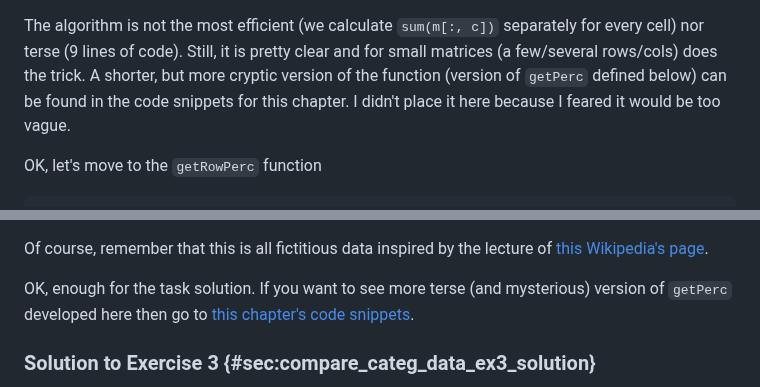
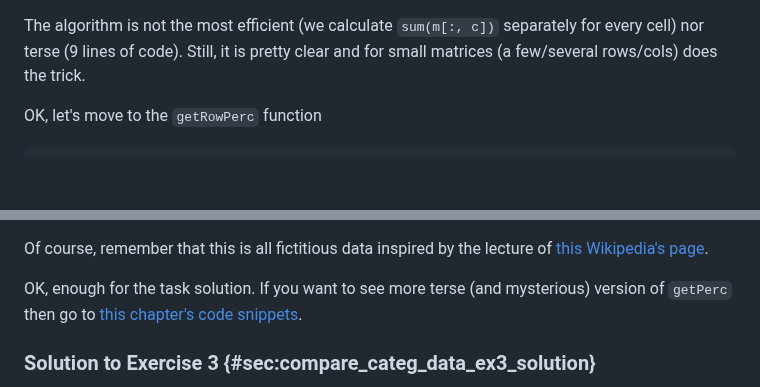
Before and after one commit to b-lukaszuk/RJ_BS_eng, a Markdown page: contents/comparisons_categ_data.md, 2 parts joined by grey strips. GitHub-like rendering; blank space fills up the shorter version.

```diff
--- a/contents/comparisons_categ_data.md
+++ b/contents/comparisons_categ_data.md
@@ -945,10 +945,7 @@ decimal points (`round` and `digits = 2`).
 
 The algorithm is not the most efficient (we calculate `sum(m[:, c])` separately
 for every cell) nor terse (9 lines of code). Still, it is pretty clear and for
-small matrices (a few/several rows/cols) does the trick. A shorter, but more
-cryptic version of the function (version of `getPerc` defined below) can be
-found in the code snippets for this chapter. I didn't place it here because I
-feared it would be too vague.
+small matrices (a few/several rows/cols) does the trick.
 
 OK, let's move to the `getRowPerc` function
 
@@ -1070,9 +1067,8 @@ For `us` (second column) we got:
 Of course, remember that this is all fictitious data inspired by the lecture of
 [this Wikipedia's page](https://en.wikipedia.org/wiki/Eye_color).
 
-OK, enough for the task solution. If you want to see more terse (and
-mysterious) version of `getPerc` developed here then go to [this chapter's
-code
+OK, enough for the task solution. If you want to see more terse (and mysterious)
+version of `getPerc` then go to [this chapter's code
 snippets](https://github.com/b-lukaszuk/RJ_BS_eng/tree/main/code_snippets/ch06).
 
 ### Solution to Exercise 3 {#sec:compare_categ_data_ex3_solution}
```
Also changed, not shown: contents/julia_first_encounter.md (+9 -5 lines).
